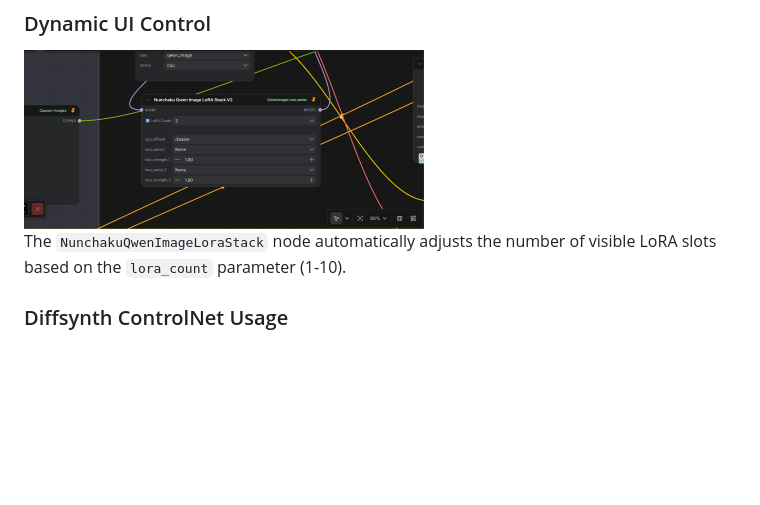
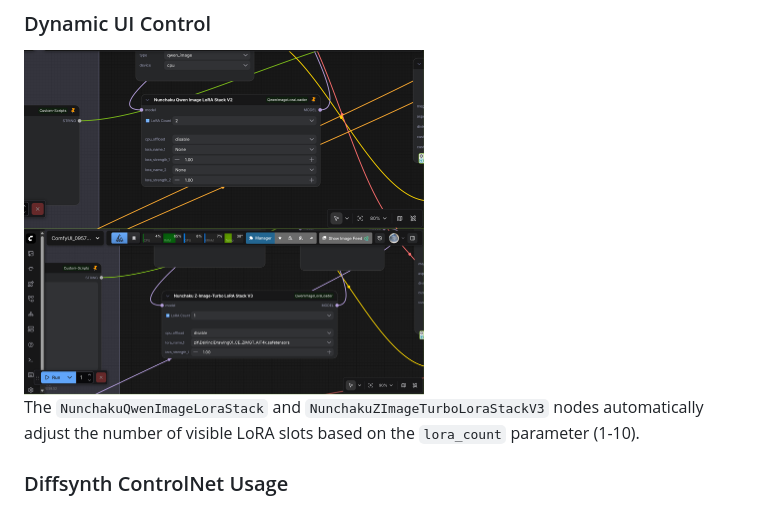
Before and after one commit to ussoewwin/ComfyUI-QwenImageLoraLoader, a Markdown page: README.md, the part around the change. GitHub-like rendering; pictures changed too: images/zitlorav3.png (added); blank space fills up the shorter version.

Commit message:
Add v3 image to Dynamic UI Control section and update description

```diff
--- a/README.md
+++ b/README.md
@@ -57,8 +57,9 @@ If you have v1.57 or earlier installed with integration code in ComfyUI-nunchaku
 ### Dynamic UI Control
 
 <img src="images/qilorastacker.png" alt="Dynamic UI Control" width="400">
+<img src="images/zitlorav3.png" alt="Dynamic UI Control V3" width="400">
 
-The `NunchakuQwenImageLoraStack` node automatically adjusts the number of visible LoRA slots based on the `lora_count` parameter (1-10).
+The `NunchakuQwenImageLoraStack` and `NunchakuZImageTurboLoraStackV3` nodes automatically adjust the number of visible LoRA slots based on the `lora_count` parameter (1-10).
 
 ### Diffsynth ControlNet Usage
 
```
